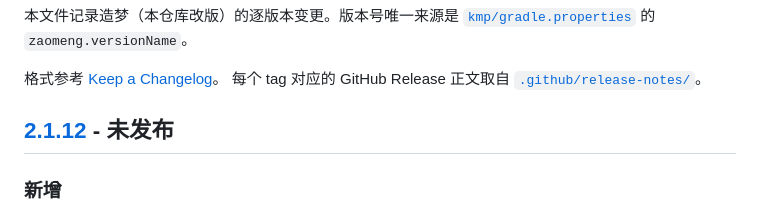
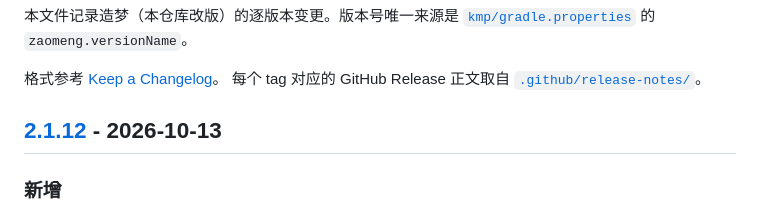
Before and after one commit to dz3197578117-lab/zaomeng, a Markdown page: CHANGELOG.md, the part around the change. Drawn GitHub-style.

Commit message:
docs: CHANGELOG 把已发布的 2.1.12 标为 2026-10-13
v2.1.12 已发 tag 并发布，CHANGELOG 仍写着「未发布」——正是新加的一致性守卫抓到的那类
漂移（此前 2.1.6/2.1.7/2.1.9/2.1.10 都犯过）。这次是守卫先报出来的，说明它有效。

```diff
--- a/CHANGELOG.md
+++ b/CHANGELOG.md
@@ -6,7 +6,7 @@
 格式参考 [Keep a Changelog](https://keepachangelog.com/zh-CN/1.1.0/)。
 每个 tag 对应的 GitHub Release 正文取自 [`.github/release-notes/`](.github/release-notes/)。
 
-## [2.1.12] - 未发布
+## [2.1.12] - 2026-10-13
 
 ### 新增
 
```
